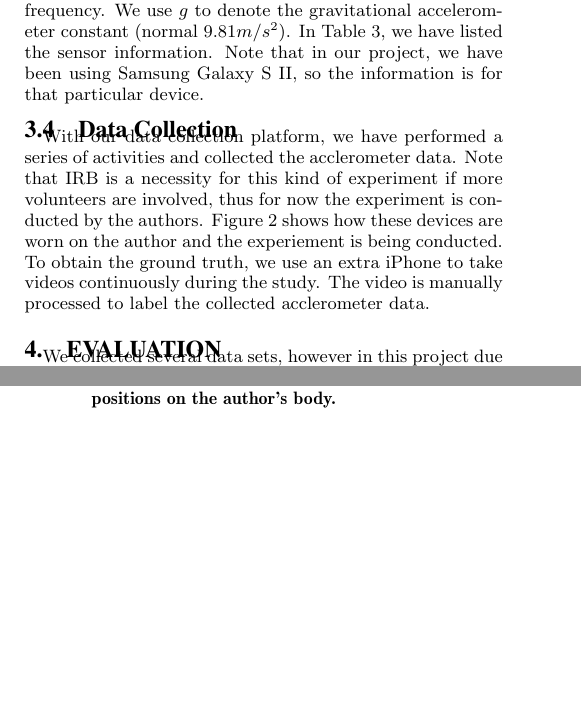
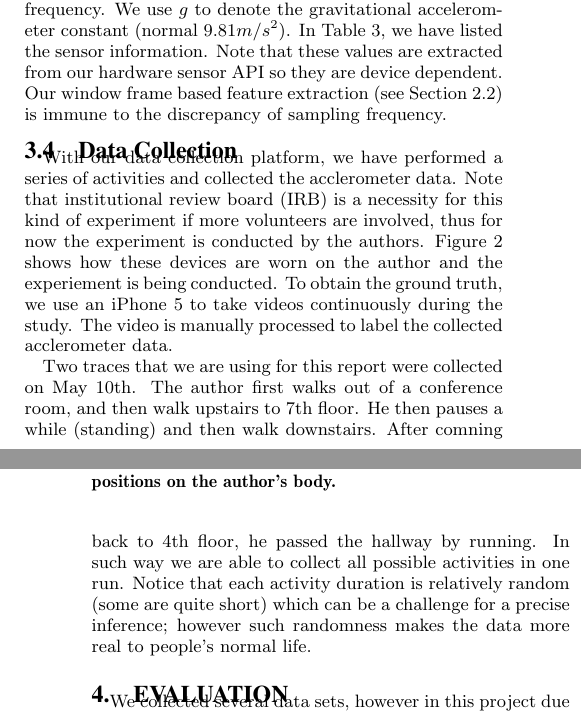
Before and after one commit to nebgnahz/CS281A, a LaTeX paper (doc/paper/main.tex, which reads doc/paper/solution.tex): two parts of the columns of pages 4 and 5 of 8, joined at a grey line, cut so that both start at the same text, the shorter picture padded with empty space. Compiled offline with pdfLaTeX.

Commit message:
passed solution.tex

```diff
--- a/doc/paper/solution.tex
+++ b/doc/paper/solution.tex
@@ -37,7 +36,7 @@ On both Android and Pebble platform, the acclerometer coordinate system is defin
 
 %% { "_id" : ObjectId("536f303fe0323929bee2cf88"), "vendor" : "STMicroelectronics", "power" : 0.23000000417232513, "min delay" : 20000, "resolution" : 0.01362034771591425, "sysnano" : NumberLong("170075408653778"), "epoch" : NumberLong("1399795756898"), "version" : 1, "max range" : 19.613300323486328, "type" : "sensor info", "model" : "KR3DM 3-axis Accelerometer", "sensor" : "accelerometer", "id" : "9026086e-bd07-3f96-9622-757da2907a93" }
 
-However, the data differs in range, resolution and sample frequency. We use $g$ to denote the gravitational accelerometer constant (normal $9.81 m/s^2$). In Table~\ref{tab:sensorinfo}, we have listed the sensor information. Note that in our project, we have been using Samsung Galaxy S II, so the information is for that particular device.
+However, the data differs in range, resolution and sample frequency. We use $g$ to denote the gravitational accelerometer constant (normal $9.81 m/s^2$). In Table~\ref{tab:sensorinfo}, we have listed the sensor information. Note that these values are extracted from our hardware sensor API so they are device dependent. Our window frame based feature extraction (see Section~\ref{subsec: data-transform}) is immune to the discrepancy of sampling frequency.
 
 \begin{table}
   \centering
@@ -64,7 +63,9 @@ However, the data differs in range, resolution and sample frequency. We use $g$
 \subsection{Data Collection}
 \label{sec:data-collection-2}
 
-With our data collection platform, we have performed a series of activities and collected the acclerometer data. Note that IRB is a necessity for this kind of experiment if more volunteers are involved, thus for now the experiment is conducted by the authors. Figure~\ref{fig:exp} shows how these devices are worn on the author and the experiement is being conducted. To obtain the ground truth, we use an extra iPhone to take videos continuously during the study. The video is manually processed to label the collected acclerometer data.
+With our data collection platform, we have performed a series of activities and collected the acclerometer data. Note that institutional review board (IRB) is a necessity for this kind of experiment if more volunteers are involved, thus for now the experiment is conducted by the authors. Figure~\ref{fig:exp} shows how these devices are worn on the author and the experiement is being conducted. To obtain the ground truth, we use an iPhone 5 to take videos continuously during the study. The video is manually processed to label the collected acclerometer data.
+
+Two traces that we are using for this report were collected on May 10th. The author first walks out of a conference room, and then walk upstairs to 7th floor. He then pauses a while (standing) and then walk downstairs. After comning back to 4th floor, he passed the hallway by running. In such way we are able to collect all possible activities in one run. Notice that each activity duration is relatively random (some are quite short) which can be a challenge for a precise inference; however such randomness makes the data more real to people's normal life.
 
 \begin{figure}
   \centering
```
Also changed, not shown: doc/paper/problem.tex (+1 -1 lines), doc/paper/solution.tex (7 more changed lines).
